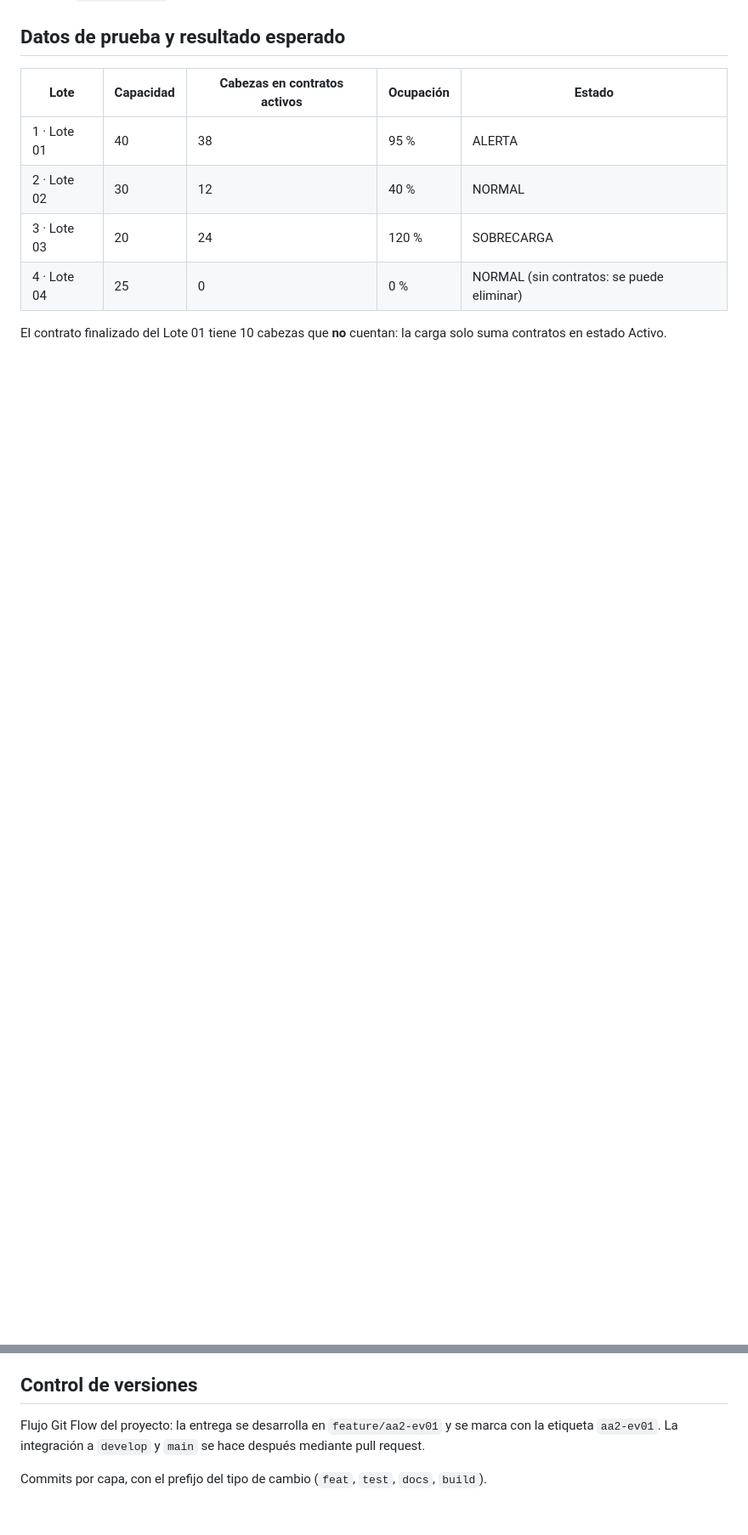
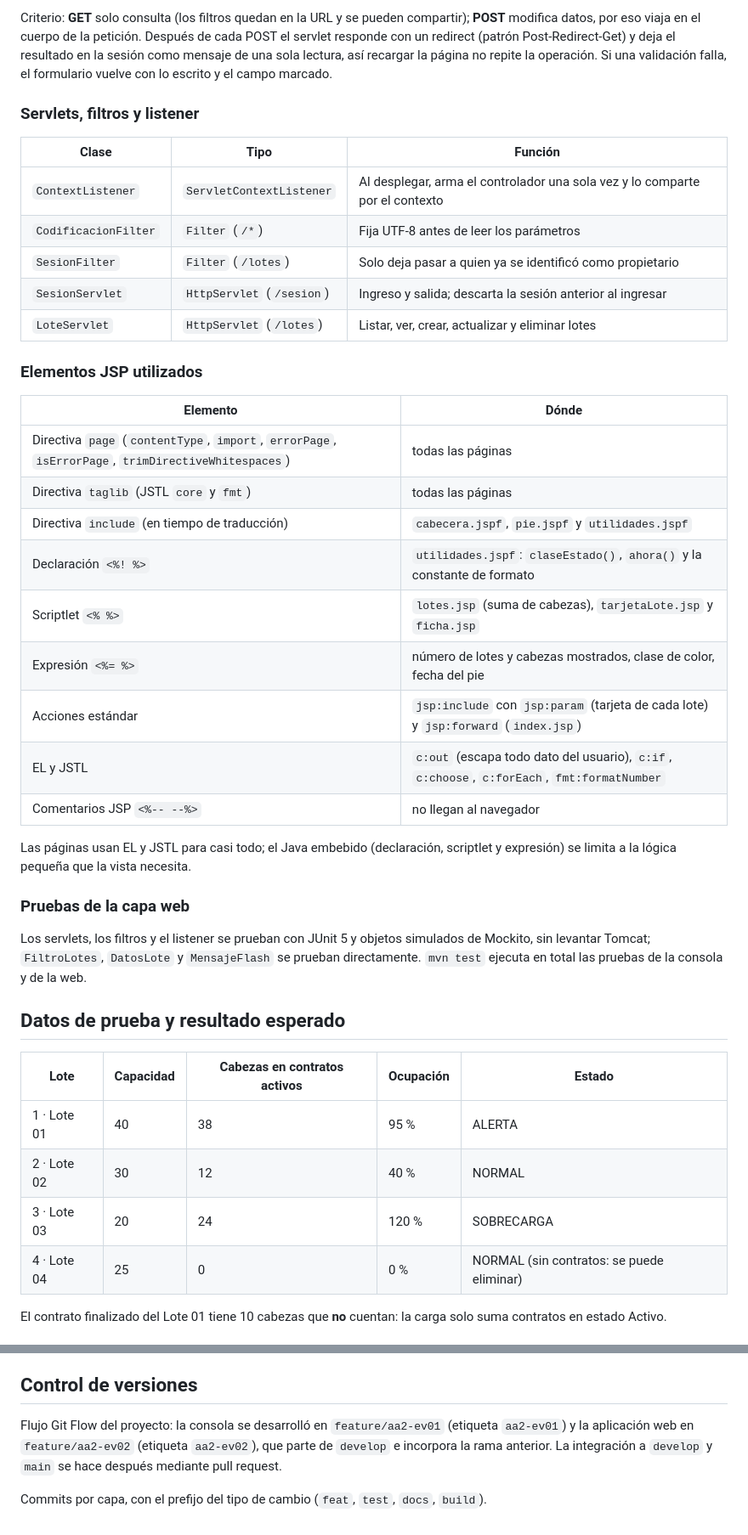
Before and after one commit to brayian-piedrahita/pastoreando-software, a Markdown page: modulo-java/README.md, 2 parts joined by grey strips. Shown at 85% size. Drawn GitHub-style; blank space fills up the shorter version.

```diff
--- a/modulo-java/README.md
+++ b/modulo-java/README.md
@@ -74,3 +121,34 @@ Las pruebas unitarias no necesitan base de datos. Las de integración (`LoteDAOJ
+Criterio: **GET** solo consulta (los filtros quedan en la URL y se pueden compartir); **POST** modifica datos, por eso viaja en el cuerpo de la petición. Después de cada POST el servlet responde con un redirect (patrón Post-Redirect-Get) y deja el resultado en la sesión como mensaje de una sola lectura, así recargar la página no repite la operación. Si una validación falla, el formulario vuelve con lo escrito y el campo marcado.
+
+### Servlets, filtros y listener
+
+| Clase | Tipo | Función |
+|---|---|---|
+| `ContextListener` | `ServletContextListener` | Al desplegar, arma el controlador una sola vez y lo comparte por el contexto |
+| `CodificacionFilter` | `Filter` (`/*`) | Fija UTF-8 antes de leer los parámetros |
+| `SesionFilter` | `Filter` (`/lotes`) | Solo deja pasar a quien ya se identificó como propietario |
+| `SesionServlet` | `HttpServlet` (`/sesion`) | Ingreso y salida; descarta la sesión anterior al ingresar |
+| `LoteServlet` | `HttpServlet` (`/lotes`) | Listar, ver, crear, actualizar y eliminar lotes |
+
+### Elementos JSP utilizados
+
+| Elemento | Dónde |
+|---|---|
+| Directiva `page` (`contentType`, `import`, `errorPage`, `isErrorPage`, `trimDirectiveWhitespaces`) | todas las páginas |
+| Directiva `taglib` (JSTL `core` y `fmt`) | todas las páginas |
+| Directiva `include` (en tiempo de traducción) | `cabecera.jspf`, `pie.jspf` y `utilidades.jspf` |
+| Declaración `<%! %>` | `utilidades.jspf`: `claseEstado()`, `ahora()` y la constante de formato |
+| Scriptlet `<% %>` | `lotes.jsp` (suma de cabezas), `tarjetaLote.jsp` y `ficha.jsp` |
+| Expresión `<%= %>` | número de lotes y cabezas mostrados, clase de color, fecha del pie |
+| Acciones estándar | `jsp:include` con `jsp:param` (tarjeta de cada lote) y `jsp:forward` (`index.jsp`) |
+| EL y JSTL | `c:out` (escapa todo dato del usuario), `c:if`, `c:choose`, `c:forEach`, `fmt:formatNumber` |
+| Comentarios JSP `<%-- --%>` | no llegan al navegador |
+
+Las páginas usan EL y JSTL para casi todo; el Java embebido (declaración, scriptlet y expresión) se limita a la lógica pequeña que la vista necesita.
+
+### Pruebas de la capa web
+
+Los servlets, los filtros y el listener se prueban con JUnit 5 y objetos simulados de Mockito, sin levantar Tomcat; `FiltroLotes`, `DatosLote` y `MensajeFlash` se prueban directamente. `mvn test` ejecuta en total las pruebas de la consola y de la web.
 
 ## Datos de prueba y resultado esperado
 
@@ -129,6 +210,6 @@ Reglas adicionales:
 
 ## Control de versiones
 
-Flujo Git Flow del proyecto: la entrega se desarrolla en `feature/aa2-ev01` y se marca con la etiqueta `aa2-ev01`. La integración a `develop` y `main` se hace después mediante pull request.
+Flujo Git Flow del proyecto: la consola se desarrolló en `feature/aa2-ev01` (etiqueta `aa2-ev01`) y la aplicación web en `feature/aa2-ev02` (etiqueta `aa2-ev02`), que parte de `develop` e incorpora la rama anterior. La integración a `develop` y `main` se hace después mediante pull request.
 
 Commits por capa, con el prefijo del tipo de cambio (`feat`, `test`, `docs`, `build`).
```
Also changed, not shown: other parts of modulo-java/README.md (+54 -4 lines).
